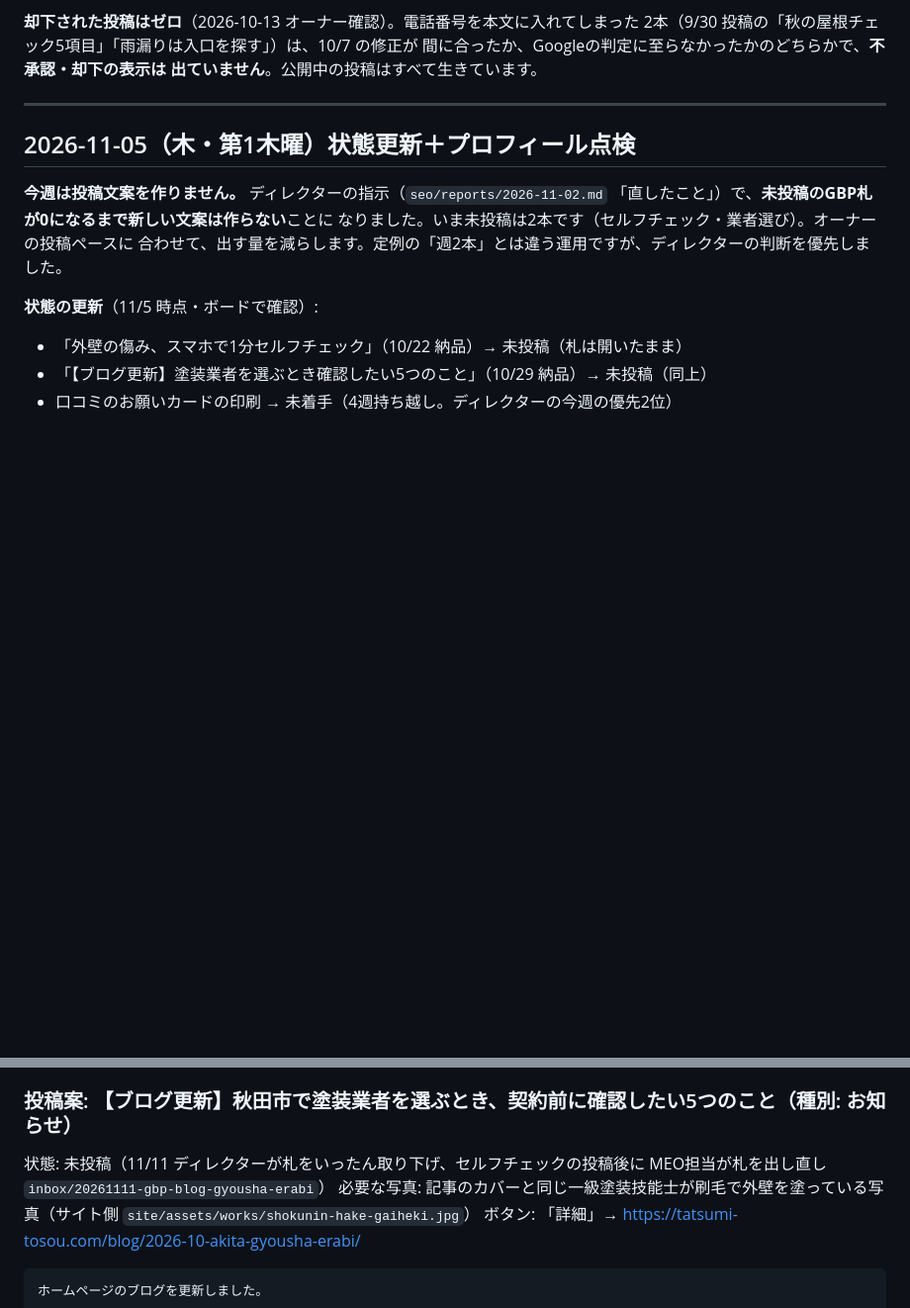
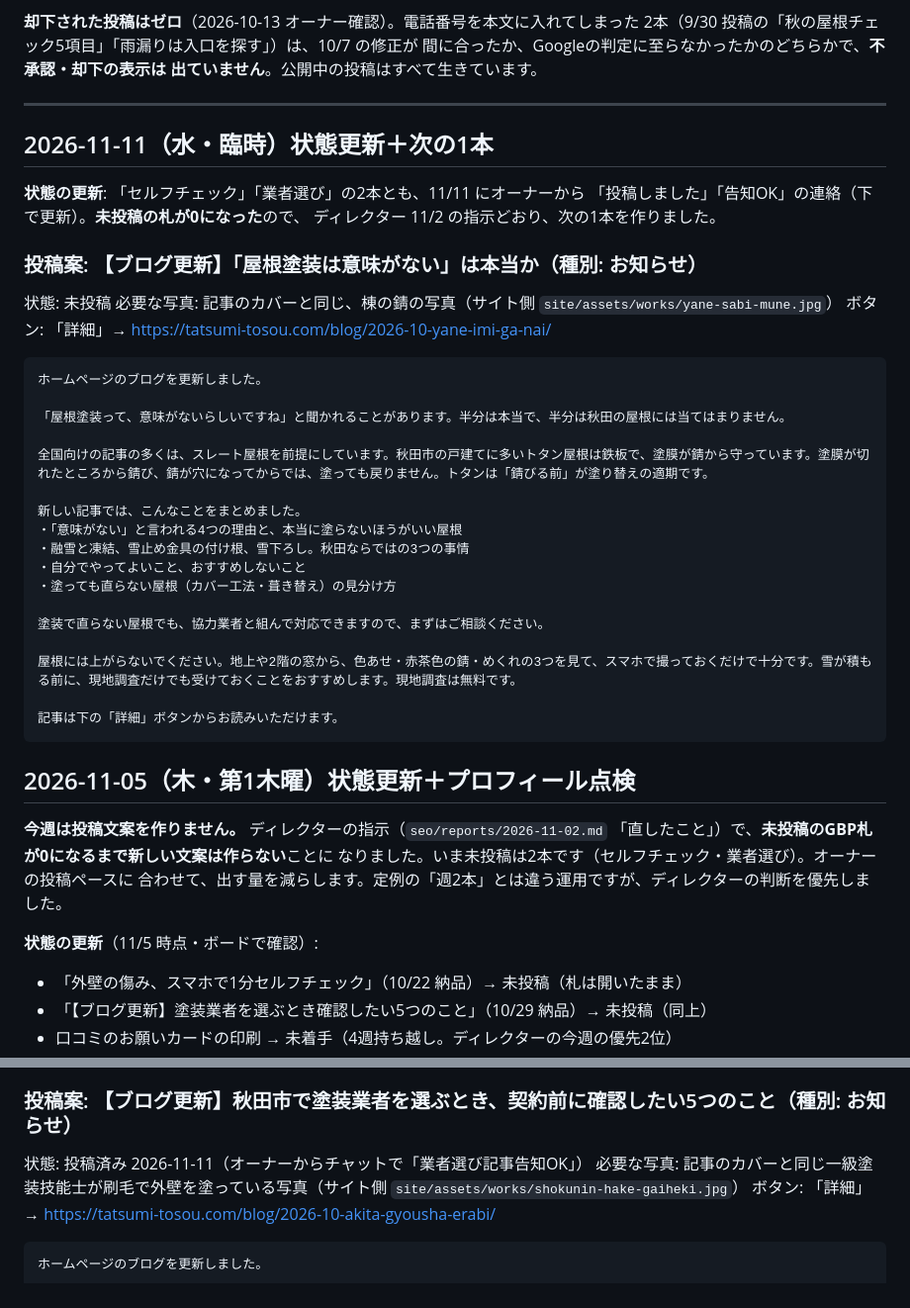
Before and after one commit to t1a2t2s3u/claude, a Markdown page: seo/gbp/queue.md, 2 parts joined by grey strips. Shown at 99% size. Rendered like a GitHub page; blank space fills up the shorter version.

Commit message:
meo: 業者選びの告知を投稿済みに（11/11）、屋根記事の告知文案1本（協力業者の新しい書き方で）
Co-Authored-By: Claude Opus 5.5 <noreply@anthropic.com>
Claude-Session: https://claude.ai/code/session_018MLqBiUeW8pueLtNvGKiaA

````diff
--- a/seo/gbp/queue.md
+++ b/seo/gbp/queue.md
@@ -16,6 +16,37 @@ MEO担当（`.claude/skills/meo/`）が毎週追加します。上が最新。
 出ていません**。公開中の投稿はすべて生きています。
 
 ---
+
+## 2026-11-11（水・臨時）状態更新＋次の1本
+
+**状態の更新**: 「セルフチェック」「業者選び」の2本とも、11/11 にオーナーから
+「投稿しました」「告知OK」の連絡（下で更新）。**未投稿の札が0になった**ので、
+ディレクター 11/2 の指示どおり、次の1本を作りました。
+
+### 投稿案: 【ブログ更新】「屋根塗装は意味がない」は本当か（種別: お知らせ）
+状態: 未投稿
+必要な写真: 記事のカバーと同じ、棟の錆の写真（サイト側 `site/assets/works/yane-sabi-mune.jpg`）
+ボタン: 「詳細」→ https://tatsumi-tosou.com/blog/2026-10-yane-imi-ga-nai/
+
+```
+ホームページのブログを更新しました。
+
+「屋根塗装って、意味がないらしいですね」と聞かれることがあります。半分は本当で、半分は秋田の屋根には当てはまりません。
+
+全国向けの記事の多くは、スレート屋根を前提にしています。秋田市の戸建てに多いトタン屋根は鉄板で、塗膜が錆から守っています。塗膜が切れたところから錆び、錆が穴になってからでは、塗っても戻りません。トタンは「錆びる前」が塗り替えの適期です。
+
+新しい記事では、こんなことをまとめました。
+・「意味がない」と言われる4つの理由と、本当に塗らないほうがいい屋根
+・融雪と凍結、雪止め金具の付け根、雪下ろし。秋田ならではの3つの事情
+・自分でやってよいこと、おすすめしないこと
+・塗っても直らない屋根（カバー工法・葺き替え）の見分け方
+
+塗装で直らない屋根でも、協力業者と組んで対応できますので、まずはご相談ください。
+
+屋根には上がらないでください。地上や2階の窓から、色あせ・赤茶色の錆・めくれの3つを見て、スマホで撮っておくだけで十分です。雪が積もる前に、現地調査だけでも受けておくことをおすすめします。現地調査は無料です。
+
+記事は下の「詳細」ボタンからお読みいただけます。
+```
 
 ## 2026-11-05（木・第1木曜）状態更新＋プロフィール点検
 
@@ -106,7 +137,7 @@ MEO担当（`.claude/skills/meo/`）が毎週追加します。上が最新。
 過去の投稿済み文案に「当社は塗装しかできない」という書き方は無いことも確認しました。
 
 ### 投稿案: 【ブログ更新】秋田市で塗装業者を選ぶとき、契約前に確認したい5つのこと（種別: お知らせ）
-状態: 未投稿（11/11 ディレクターが札をいったん取り下げ、セルフチェックの投稿後に MEO担当が札を出し直し `inbox/20261111-gbp-blog-gyousha-erabi`）
+状態: 投稿済み 2026-11-11（オーナーからチャットで「業者選び記事告知OK」）
 必要な写真: 記事のカバーと同じ一級塗装技能士が刷毛で外壁を塗っている写真（サイト側 `site/assets/works/shokunin-hake-gaiheki.jpg`）
 ボタン: 「詳細」→ https://tatsumi-tosou.com/blog/2026-10-akita-gyousha-erabi/
 
````
